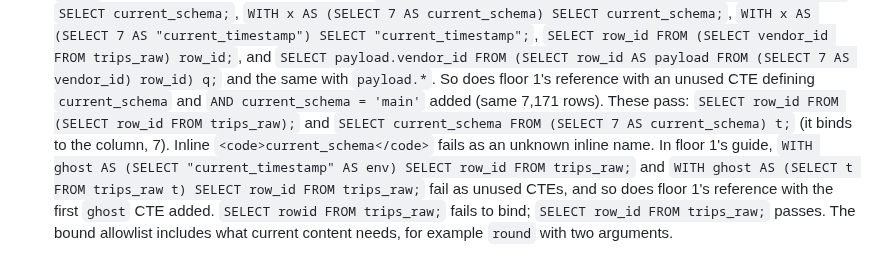
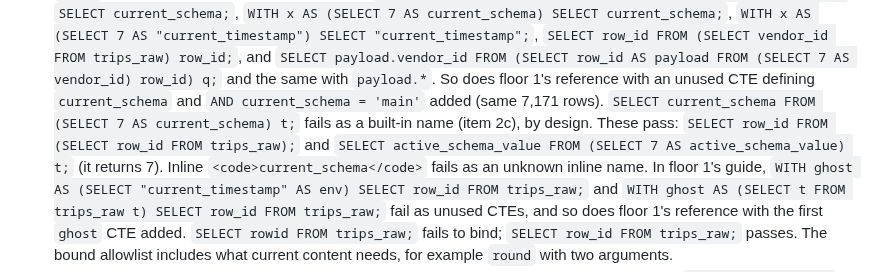
Before and after one commit to Business-Analytics-at-Gies/badm554-taxi-crawler, a Markdown page: docs/v2/stage2-resume-2026-10-23.md, the part around the change. Rendered like a GitHub page.

```diff
--- a/docs/v2/stage2-resume-2026-10-23.md
+++ b/docs/v2/stage2-resume-2026-10-23.md
@@ -428,9 +428,10 @@ All other text is prose, which the gate does not check (item 3a).
   `SELECT row_id FROM (SELECT vendor_id FROM trips_raw) row_id;`, and
   `SELECT payload.vendor_id FROM (SELECT row_id AS payload FROM (SELECT 7 AS vendor_id) row_id) q;`
   and the same with `payload.*`. So does floor 1's reference with an unused CTE defining
-  `current_schema` and `AND current_schema = 'main'` added (same 7,171 rows). These pass:
-  `SELECT row_id FROM (SELECT row_id FROM trips_raw);` and
-  `SELECT current_schema FROM (SELECT 7 AS current_schema) t;` (it binds to the column, 7).
+  `current_schema` and `AND current_schema = 'main'` added (same 7,171 rows).
+  `SELECT current_schema FROM (SELECT 7 AS current_schema) t;` fails as a built-in name (item
+  2c), by design. These pass: `SELECT row_id FROM (SELECT row_id FROM trips_raw);` and
+  `SELECT active_schema_value FROM (SELECT 7 AS active_schema_value) t;` (it returns 7).
   Inline `<code>current_schema</code>` fails as an unknown inline name. In floor 1's guide,
   `WITH ghost AS (SELECT "current_timestamp" AS env) SELECT row_id FROM trips_raw;` and
   `WITH ghost AS (SELECT t FROM trips_raw t) SELECT row_id FROM trips_raw;` fail as unused CTEs,
```
Also changed, not shown: docs/v2/stage2-spec-review-r3b-17.md (added, +35 -0 lines).
